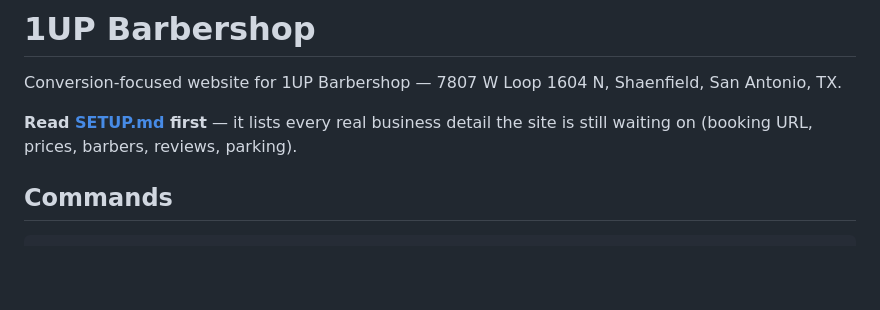
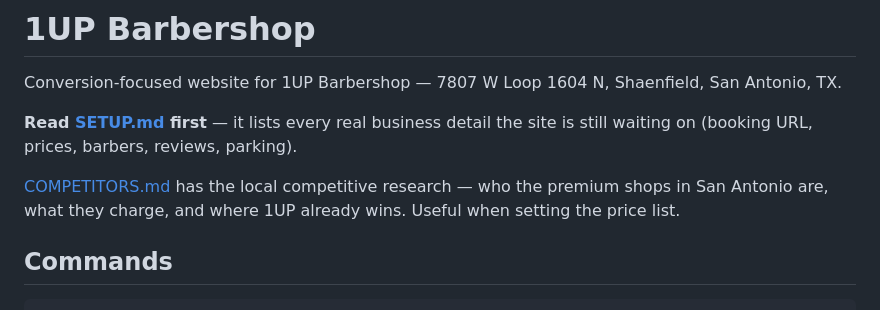
Before and after one commit to prestonleemcknight/1upbarbershop, a Markdown page: README.md, the part around the change. Drawn GitHub-style; blank space fills up the shorter version.

```diff
--- a/README.md
+++ b/README.md
@@ -5,6 +5,10 @@ San Antonio, TX.
 
 **Read [SETUP.md](./SETUP.md) first** — it lists every real business detail the
 site is still waiting on (booking URL, prices, barbers, reviews, parking).
+
+[COMPETITORS.md](./COMPETITORS.md) has the local competitive research — who the
+premium shops in San Antonio are, what they charge, and where 1UP already wins.
+Useful when setting the price list.
 
 ## Commands
 
```
Also changed, not shown: COMPETITORS.md (added, +121 -0 lines).
